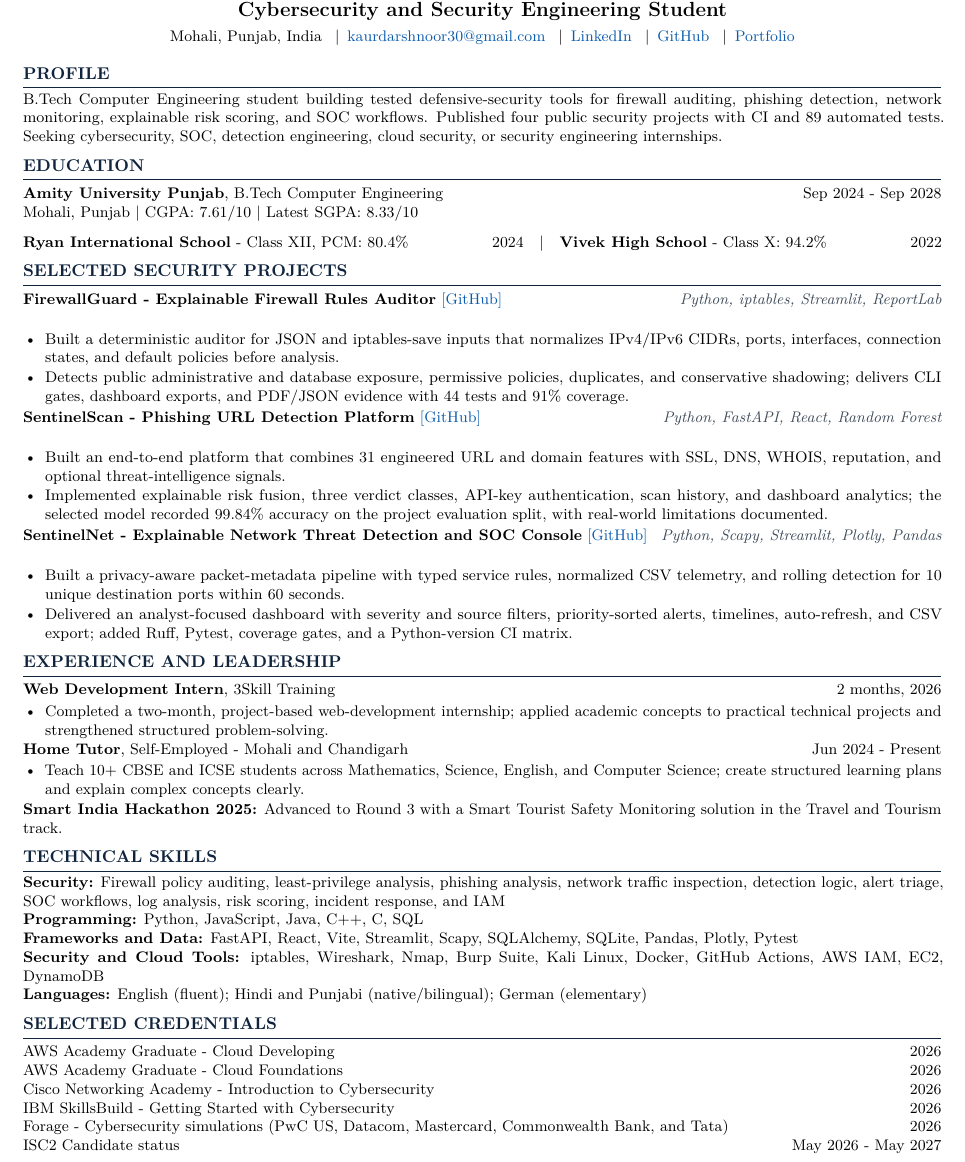
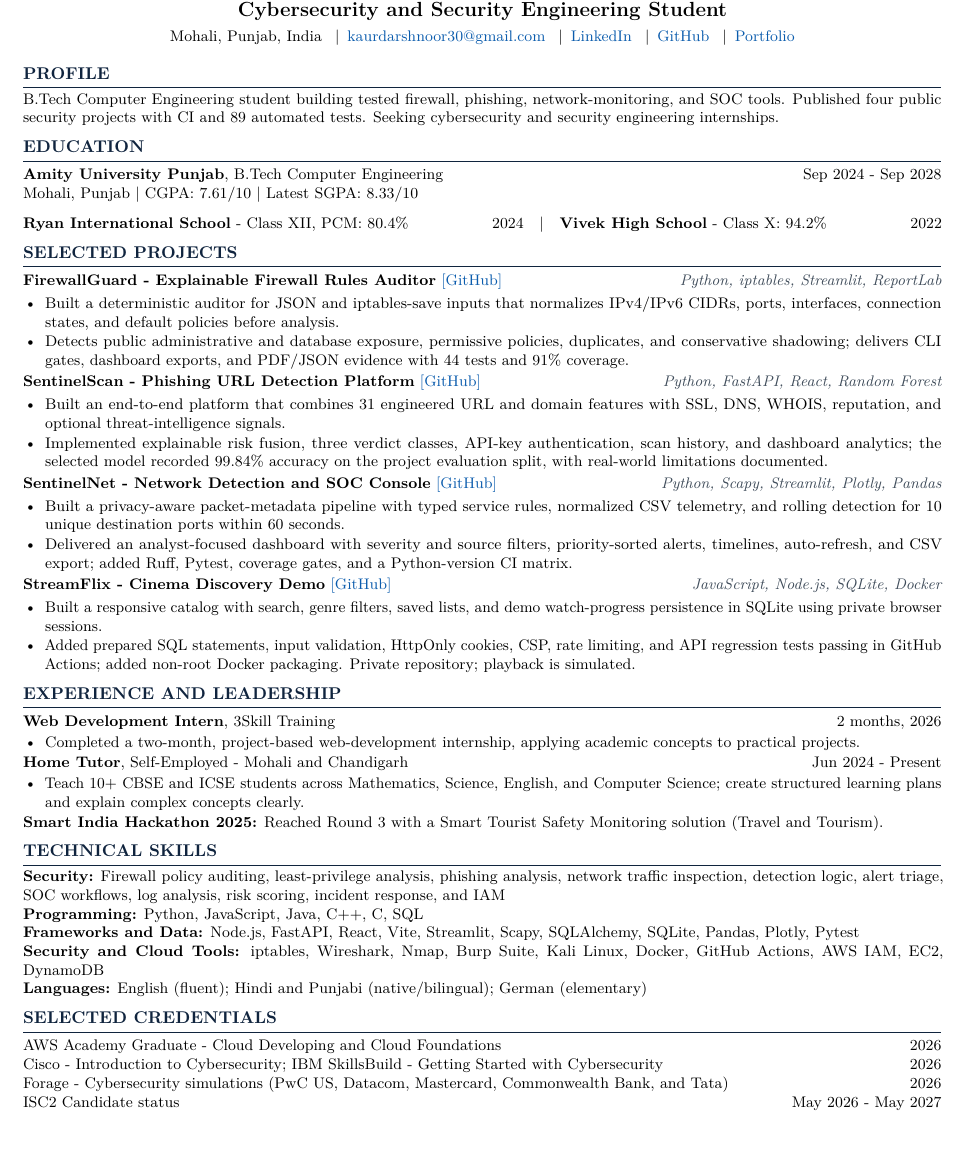
Before and after one commit to darshnoor30/darshnoor30.github.io, a LaTeX CV (resume.tex): part of the page, cut so that both start at the same text. Compiled offline with pdfLaTeX.

Commit message:
Add StreamFlix engineering project to resume

```diff
--- a/resume.tex
+++ b/resume.tex
@@ -16,8 +16,10 @@
   pdfauthor={Darshnoor Kaur}
 ]{hyperref}
 
+\ifdefined\pdfgentounicode
 \input{glyphtounicode}
 \pdfgentounicode=1
+\fi
 
 \definecolor{navy}{HTML}{10243E}
 \definecolor{linkblue}{HTML}{0B5CAD}
@@ -52,7 +54,7 @@
   \begin{tabularx}{\linewidth}{@{}>{\raggedright\arraybackslash}X@{\hspace{8pt}}r@{}}
     \textbf{#1} \href{#2}{\textcolor{linkblue}{[GitHub]}} &
     \textit{\color{muted}#3}
-  \end{tabularx}
+  \end{tabularx}\par\vspace{1pt}
 }
 
 \begin{document}
@@ -76,11 +78,7 @@
 
 \section{Profile}
 \small
-B.Tech Computer Engineering student building tested defensive-security tools for
-firewall auditing, phishing detection, network monitoring, explainable risk
-scoring, and SOC workflows. Published four public security projects with CI and
-89 automated tests. Seeking cybersecurity, SOC, detection engineering, cloud
-security, or security engineering internships.
+B.Tech Computer Engineering student building tested firewall, phishing, network-monitoring, and SOC tools. Published four public security projects with CI and 89 automated tests. Seeking cybersecurity and security engineering internships.
 
 \section{Education}
 \begin{tabularx}{\linewidth}{@{}Xr@{}}
@@ -95,7 +93,7 @@ security, or security engineering internships.
 \textbar\quad
 \textbf{Vivek High School} - Class X: 94.2\% \hfill 2022
 
-\section{Selected Security Projects}
+\section{Selected Projects}
 \projectheading
   {FirewallGuard - Explainable Firewall Rules Auditor}
   {https://github.com/darshnoor30/FirewallGuard}
@@ -126,7 +124,7 @@ security, or security engineering internships.
 \end{resumeitems}
 
 \projectheading
-  {SentinelNet - Explainable Network Threat Detection and SOC Console}
+  {SentinelNet - Network Detection and SOC Console}
   {https://github.com/darshnoor30/SentinelNet}
   {Python, Scapy, Streamlit, Plotly, Pandas}
 \begin{resumeitems}
@@ -139,6 +137,18 @@ security, or security engineering internships.
     Pytest, coverage gates, and a Python-version CI matrix.
 \end{resumeitems}
 
+\projectheading
+  {StreamFlix - Cinema Discovery Demo}
+  {https://github.com/darshnoor30/StreamFlix}
+  {JavaScript, Node.js, SQLite, Docker}
+\begin{resumeitems}
+  \small
+  \item Built a responsive catalog with search, genre filters, saved lists, and
+    demo watch-progress persistence in SQLite using private browser sessions.
+  \item Added prepared SQL statements, input validation, HttpOnly cookies, CSP,
+    rate limiting, and API regression tests passing in GitHub Actions; added
+    non-root Docker packaging. Private repository; playback is simulated.
+\end{resumeitems}
 \section{Experience and Leadership}
 \begin{tabularx}{\linewidth}{@{}Xr@{}}
   \textbf{Web Development Intern}, 3Skill Training &
@@ -146,9 +156,7 @@ security, or security engineering internships.
 \end{tabularx}
 \begin{resumeitems}
   \small
-  \item Completed a two-month, project-based web-development internship; applied
-    academic concepts to practical technical projects and strengthened structured
-    problem-solving.
+  \item Completed a two-month, project-based web-development internship, applying academic concepts to practical projects.
 \end{resumeitems}
 \vspace{-1pt}
 \begin{tabularx}{\linewidth}{@{}Xr@{}}
@@ -163,8 +171,7 @@ security, or security engineering internships.
 \end{resumeitems}
 \vspace{-1pt}
 \small
-\textbf{Smart India Hackathon 2025:} Advanced to Round 3 with a Smart Tourist
-Safety Monitoring solution in the Travel and Tourism track.
+\textbf{Smart India Hackathon 2025:} Reached Round 3 with a Smart Tourist Safety Monitoring solution (Travel and Tourism).
 
 \section{Technical Skills}
 \small
@@ -172,7 +179,7 @@ Safety Monitoring solution in the Travel and Tourism track.
 analysis, network traffic inspection, detection logic, alert triage, SOC
 workflows, log analysis, risk scoring, incident response, and IAM\\
 \textbf{Programming:} Python, JavaScript, Java, C++, C, SQL\\
-\textbf{Frameworks and Data:} FastAPI, React, Vite, Streamlit, Scapy, SQLAlchemy,
+\textbf{Frameworks and Data:} Node.js, FastAPI, React, Vite, Streamlit, Scapy, SQLAlchemy,
 SQLite, Pandas, Plotly, Pytest\\
 \textbf{Security and Cloud Tools:} iptables, Wireshark, Nmap, Burp Suite, Kali
 Linux, Docker, GitHub Actions, AWS IAM, EC2, DynamoDB\\
@@ -182,10 +189,8 @@ Linux, Docker, GitHub Actions, AWS IAM, EC2, DynamoDB\\
 \section{Selected Credentials}
 \small
 \begin{tabularx}{\linewidth}{@{}Xr@{}}
-  AWS Academy Graduate - Cloud Developing & 2026\\
-  AWS Academy Graduate - Cloud Foundations & 2026\\
-  Cisco Networking Academy - Introduction to Cybersecurity & 2026\\
-  IBM SkillsBuild - Getting Started with Cybersecurity & 2026\\
+  AWS Academy Graduate - Cloud Developing and Cloud Foundations & 2026\\
+  Cisco - Introduction to Cybersecurity; IBM SkillsBuild - Getting Started with Cybersecurity & 2026\\
   Forage - Cybersecurity simulations (PwC US, Datacom, Mastercard,
   Commonwealth Bank, and Tata) & 2026\\
   ISC2 Candidate status & May 2026 - May 2027
```
Also changed, not shown: Darshnoor_Kaur_Resume.pdf.
